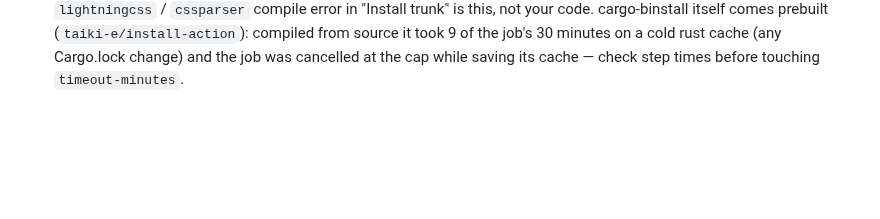
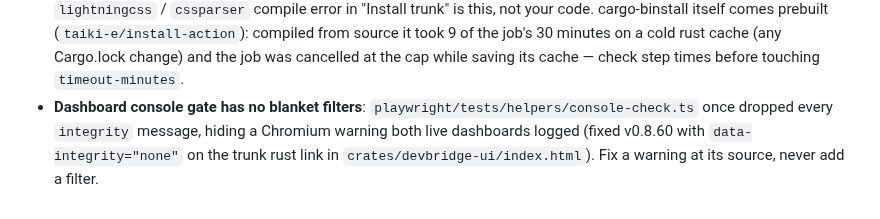
Before and after one commit to zbynekdrlik/devbridge, a Markdown page: .claude/rules/ci.md, the part around the change. GitHub-like rendering; blank space fills up the shorter version.

Commit message:
docs: playbook - no blanket filters in the dashboard console gate
Co-Authored-By: Claude Opus 5.5 <noreply@anthropic.com>

```diff
--- a/.claude/rules/ci.md
+++ b/.claude/rules/ci.md
@@ -34,3 +34,4 @@ paths:
 - **Gates rot between tickets**: a new RustSec advisory (cargo audit + cargo deny both fail) or a new clippy lint on stable (1.99 `double_must_use` on every `#[async_trait]` trait method, async-trait ≤ 0.1.89) turns a clean branch red. Fix it in the same PR as a separate lock-file commit with `cargo update -p <crate>`. Clippy stops at the first failing crate, so after such a fix your own crate's lints run for the first time. **Check the lock diff**: on this lock `cargo update -p …` (and even more `--precise`) also re-picks unrelated duplicates (`socket2 0.6 → 0.5`, `windows-sys 0.61 → 0.60` in a dozen dependency lists, #114: RUSTSEC-2026-0381/0382/0383/0386). Keep only the advisory packages' `version` + `checksum` blocks from the updated lock and prove the result with `cargo metadata --locked --format-version 1 > /dev/null` (non-compiling). Audit / deny read only the ROOT `Cargo.lock` (the app / ui / e2e locks are not gated).
 - **`concurrency: ci-${{ github.ref }}` with cancel-in-progress**: a new dev push WAITS (`pending`) until the old run is cancelled. A cancel can hang with a job left `queued` (the old run stayed `queued` 10 min with `Tier 1 Pass` queued, #114) — `gh api -X POST repos/zbynekdrlik/devbridge/actions/runs/<old>/force-cancel` frees it. GitHub-hosted jobs may then sit `queued` for many minutes (account runner queue) — not a code problem.
 - **`windows-build` installs trunk with cargo-binstall**: without a token its GitHub release lookups hit the anonymous API limit (403), binstall then BUILT trunk from source, and an unlocked build broke on a new `cssparser` (`lightningcss` E0277 errors, #101 run 38796197031). The step passes `GITHUB_TOKEN: ${{ github.token }}` and `--locked`; a `lightningcss` / `cssparser` compile error in "Install trunk" is this, not your code. cargo-binstall itself comes prebuilt (`taiki-e/install-action`): compiled from source it took 9 of the job's 30 minutes on a cold rust cache (any Cargo.lock change) and the job was cancelled at the cap while saving its cache — check step times before touching `timeout-minutes`.
+- **Dashboard console gate has no blanket filters**: `playwright/tests/helpers/console-check.ts` once dropped every `integrity` message, hiding a Chromium warning both live dashboards logged (fixed v0.8.60 with `data-integrity="none"` on the trunk rust link in `crates/devbridge-ui/index.html`). Fix a warning at its source, never add a filter.
```
